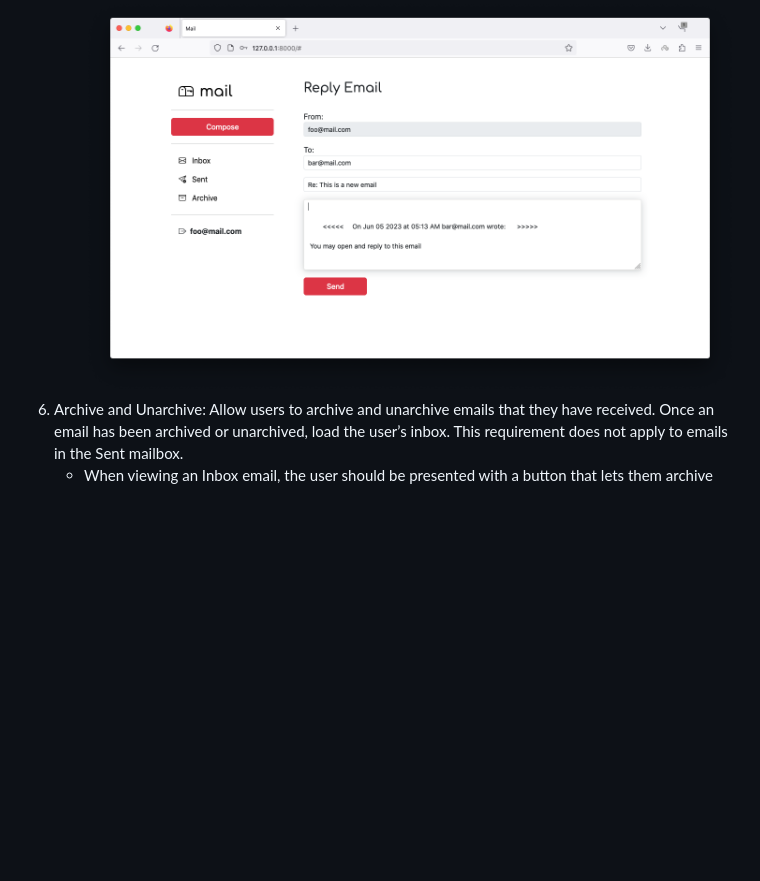
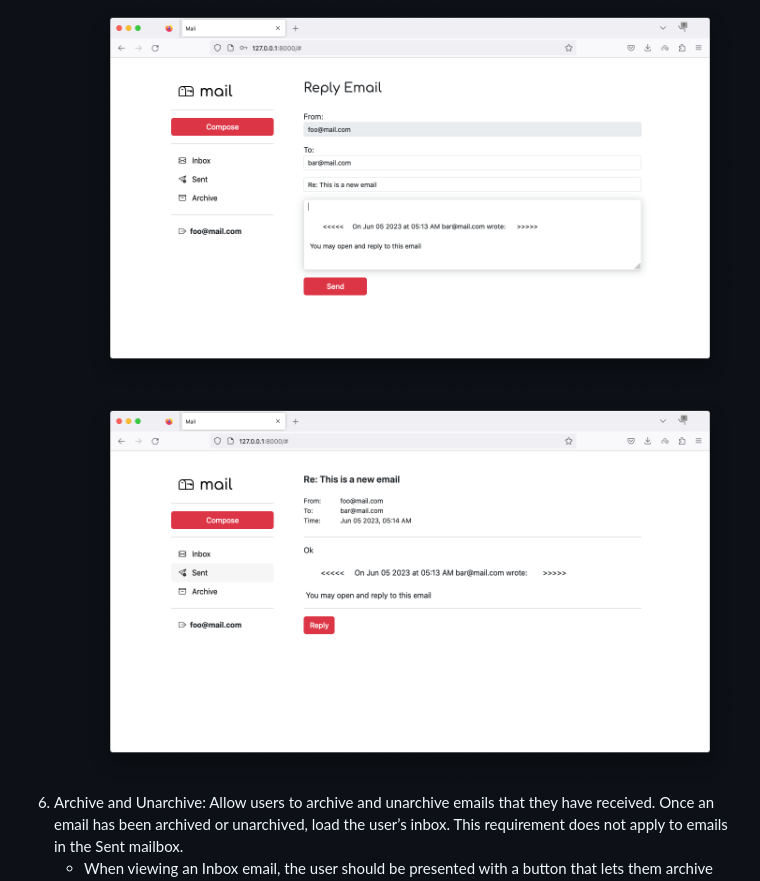
Before and after one commit to mouhany/mail, a Markdown page: README.md, the part around the change. GitHub-like rendering; pictures changed too: static/reply_sentmail.png (added); blank space fills up the shorter version.

Commit message:
Add preview for sent mail

```diff
--- a/README.md
+++ b/README.md
@@ -21,6 +21,7 @@
 5. Reply: Allow users to reply to an email.
     - When the user clicks the “Reply” button, they should be taken to the email composition form. Each composition form should be pre-filled with the content of the email, with an additional line of something like "On Jan 1 2020, 12:00 AM foo@example.com wrote:" on the email body.
     ![Reply](./static/reply_email.png)
+    ![Reply: Sent mail](./static/reply_sentmail.png)
 6. Archive and Unarchive: Allow users to archive and unarchive emails that they have received. Once an email has been archived or unarchived, load the user’s inbox. This requirement does not apply to emails in the Sent mailbox.
     - When viewing an Inbox email, the user should be presented with a button that lets them archive the email.
     ![Archive: Archive button](./static/archive_1.png)
```
Also changed, not shown: 1 other file.
